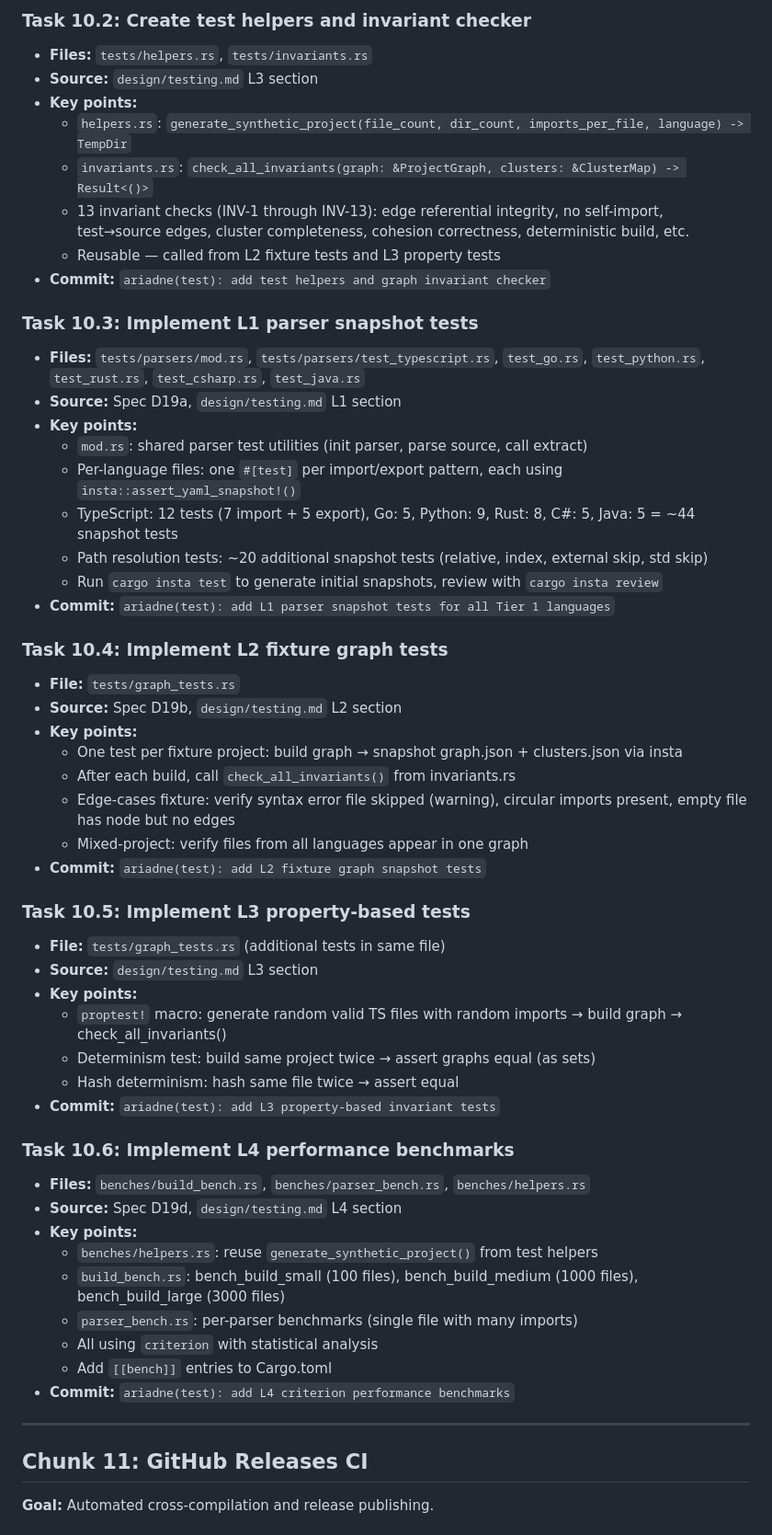
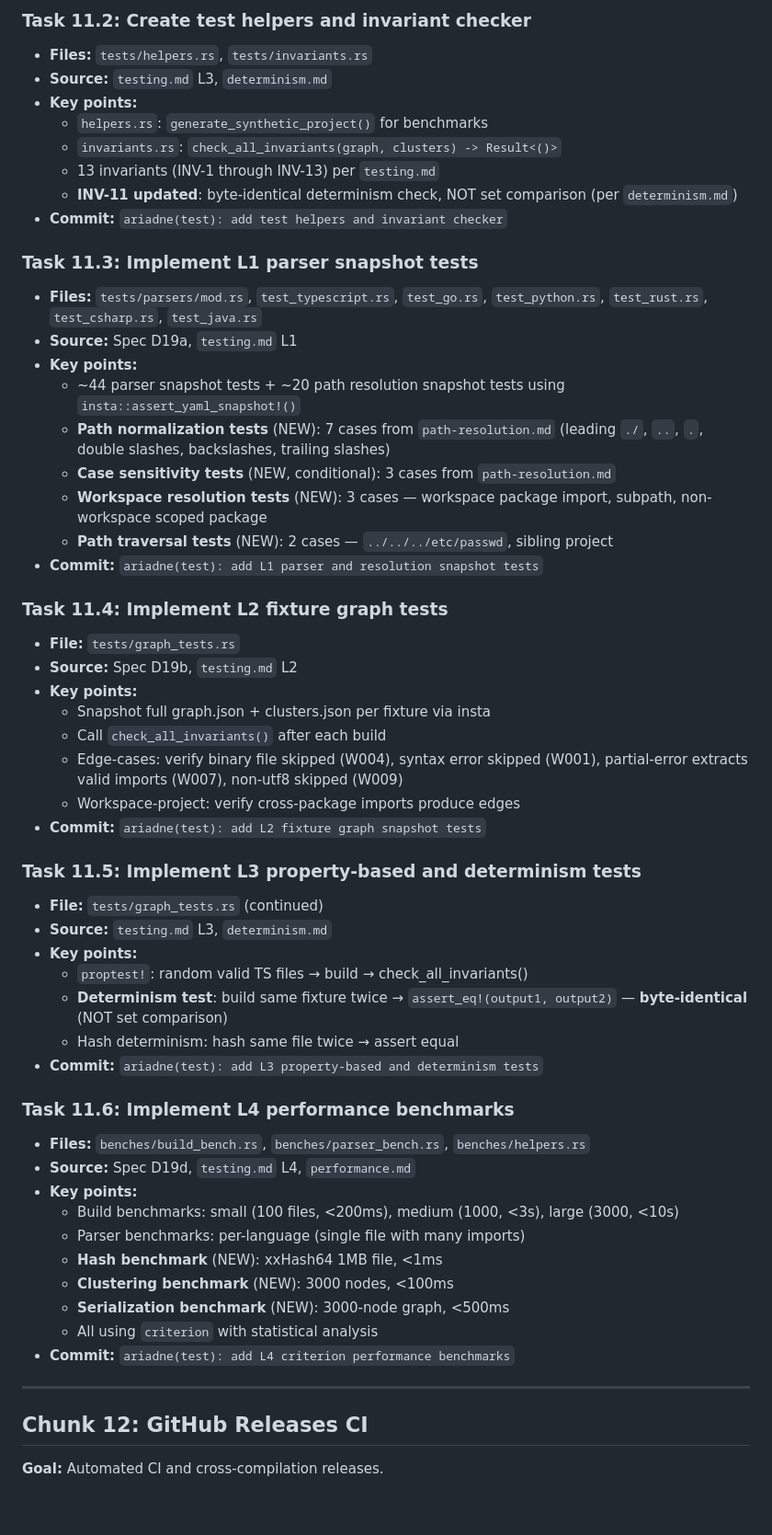
Before and after one commit to mind-decay/Ariadne, a Markdown page: design/specs/2026-03-17-phase1-implementation-plan.md, the part around one of its changes. Shown at 92% size. Rendered like a GitHub page; blank space fills up the shorter version.

```diff
--- a/design/specs/2026-03-17-phase1-implementation-plan.md
+++ b/design/specs/2026-03-17-phase1-implementation-plan.md
@@ -333,58 +381,59 @@ Chunk 11: GitHub Releases CI (depends on Chunk 9)
 
-### Task 10.2: Create test helpers and invariant checker
+### Task 11.2: Create test helpers and invariant checker
 - **Files:** `tests/helpers.rs`, `tests/invariants.rs`
-- **Source:** `design/testing.md` L3 section
+- **Source:** `testing.md` L3, `determinism.md`
 - **Key points:**
-  - `helpers.rs`: `generate_synthetic_project(file_count, dir_count, imports_per_file, language) -> TempDir`
-  - `invariants.rs`: `check_all_invariants(graph: &ProjectGraph, clusters: &ClusterMap) -> Result<()>`
-  - 13 invariant checks (INV-1 through INV-13): edge referential integrity, no self-import, test→source edges, cluster completeness, cohesion correctness, deterministic build, etc.
-  - Reusable — called from L2 fixture tests and L3 property tests
-- **Commit:** `ariadne(test): add test helpers and graph invariant checker`
+  - `helpers.rs`: `generate_synthetic_project()` for benchmarks
+  - `invariants.rs`: `check_all_invariants(graph, clusters) -> Result<()>`
+  - 13 invariants (INV-1 through INV-13) per `testing.md`
+  - **INV-11 updated**: byte-identical determinism check, NOT set comparison (per `determinism.md`)
+- **Commit:** `ariadne(test): add test helpers and invariant checker`
 
-### Task 10.3: Implement L1 parser snapshot tests
-- **Files:** `tests/parsers/mod.rs`, `tests/parsers/test_typescript.rs`, `test_go.rs`, `test_python.rs`, `test_rust.rs`, `test_csharp.rs`, `test_java.rs`
-- **Source:** Spec D19a, `design/testing.md` L1 section
+### Task 11.3: Implement L1 parser snapshot tests
+- **Files:** `tests/parsers/mod.rs`, `test_typescript.rs`, `test_go.rs`, `test_python.rs`, `test_rust.rs`, `test_csharp.rs`, `test_java.rs`
+- **Source:** Spec D19a, `testing.md` L1
 - **Key points:**
-  - `mod.rs`: shared parser test utilities (init parser, parse source, call extract)
-  - Per-language files: one `#[test]` per import/export pattern, each using `insta::assert_yaml_snapshot!()`
-  - TypeScript: 12 tests (7 import + 5 export), Go: 5, Python: 9, Rust: 8, C#: 5, Java: 5 = ~44 snapshot tests
-  - Path resolution tests: ~20 additional snapshot tests (relative, index, external skip, std skip)
-  - Run `cargo insta test` to generate initial snapshots, review with `cargo insta review`
-- **Commit:** `ariadne(test): add L1 parser snapshot tests for all Tier 1 languages`
+  - ~44 parser snapshot tests + ~20 path resolution snapshot tests using `insta::assert_yaml_snapshot!()`
+  - **Path normalization tests** (NEW): 7 cases from `path-resolution.md` (leading `./`, `..`, `.`, double slashes, backslashes, trailing slashes)
+  - **Case sensitivity tests** (NEW, conditional): 3 cases from `path-resolution.md`
+  - **Workspace resolution tests** (NEW): 3 cases — workspace package import, subpath, non-workspace scoped package
+  - **Path traversal tests** (NEW): 2 cases — `../../../etc/passwd`, sibling project
+- **Commit:** `ariadne(test): add L1 parser and resolution snapshot tests`
 
-### Task 10.4: Implement L2 fixture graph tests
+### Task 11.4: Implement L2 fixture graph tests
 - **File:** `tests/graph_tests.rs`
-- **Source:** Spec D19b, `design/testing.md` L2 section
+- **Source:** Spec D19b, `testing.md` L2
 - **Key points:**
-  - One test per fixture project: build graph → snapshot graph.json + clusters.json via insta
-  - After each build, call `check_all_invariants()` from invariants.rs
-  - Edge-cases fixture: verify syntax error file skipped (warning), circular imports present, empty file has node but no edges
-  - Mixed-project: verify files from all languages appear in one graph
+  - Snapshot full graph.json + clusters.json per fixture via insta
+  - Call `check_all_invariants()` after each build
+  - Edge-cases: verify binary file skipped (W004), syntax error skipped (W001), partial-error extracts valid imports (W007), non-utf8 skipped (W009)
+  - Workspace-project: verify cross-package imports produce edges
 - **Commit:** `ariadne(test): add L2 fixture graph snapshot tests`
 
-### Task 10.5: Implement L3 property-based tests
-- **File:** `tests/graph_tests.rs` (additional tests in same file)
-- **Source:** `design/testing.md` L3 section
+### Task 11.5: Implement L3 property-based and determinism tests
+- **File:** `tests/graph_tests.rs` (continued)
+- **Source:** `testing.md` L3, `determinism.md`
 - **Key points:**
-  - `proptest!` macro: generate random valid TS files with random imports → build graph → check_all_invariants()
-  - Determinism test: build same project twice → assert graphs equal (as sets)
+  - `proptest!`: random valid TS files → build → check_all_invariants()
+  - **Determinism test**: build same fixture twice → `assert_eq!(output1, output2)` — **byte-identical** (NOT set comparison)
   - Hash determinism: hash same file twice → assert equal
-- **Commit:** `ariadne(test): add L3 property-based invariant tests`
+- **Commit:** `ariadne(test): add L3 property-based and determinism tests`
 
-### Task 10.6: Implement L4 performance benchmarks
+### Task 11.6: Implement L4 performance benchmarks
 - **Files:** `benches/build_bench.rs`, `benches/parser_bench.rs`, `benches/helpers.rs`
-- **Source:** Spec D19d, `design/testing.md` L4 section
+- **Source:** Spec D19d, `testing.md` L4, `performance.md`
 - **Key points:**
-  - `benches/helpers.rs`: reuse `generate_synthetic_project()` from test helpers
-  - `build_bench.rs`: bench_build_small (100 files), bench_build_medium (1000 files), bench_build_large (3000 files)
-  - `parser_bench.rs`: per-parser benchmarks (single file with many imports)
+  - Build benchmarks: small (100 files, <200ms), medium (1000, <3s), large (3000, <10s)
+  - Parser benchmarks: per-language (single file with many imports)
+  - **Hash benchmark** (NEW): xxHash64 1MB file, <1ms
+  - **Clustering benchmark** (NEW): 3000 nodes, <100ms
+  - **Serialization benchmark** (NEW): 3000-node graph, <500ms
   - All using `criterion` with statistical analysis
-  - Add `[[bench]]` entries to Cargo.toml
 - **Commit:** `ariadne(test): add L4 criterion performance benchmarks`
 
 ---
 
-## Chunk 11: GitHub Releases CI
+## Chunk 12: GitHub Releases CI
 
-**Goal:** Automated cross-compilation and release publishing.
+**Goal:** Automated CI and cross-compilation releases.
 
```
Also changed, not shown: other parts of design/specs/2026-03-17-phase1-implementation-plan.md (+255 -197 lines), .claude/commands/write-spec.md (added, +168 -0 lines).
